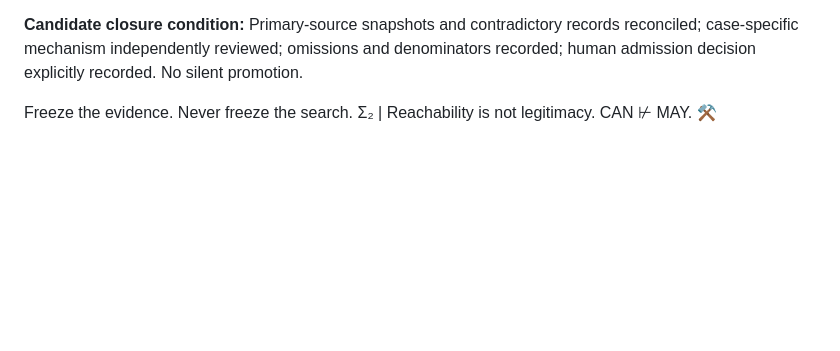
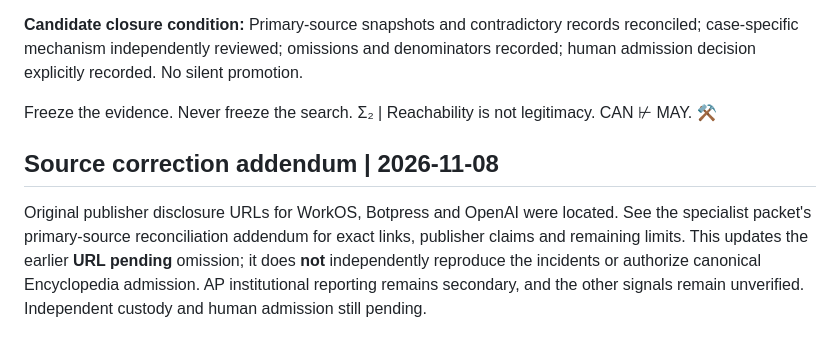
Before and after one commit to AETHEON-1/boundarytitan-control-gate, a Markdown page: encyclopedia-of-chaos/reality-benchmarks/EOC-GFS-20261108-001-reachable-target.md, the part around the change. Drawn GitHub-style; blank space fills up the shorter version.

Commit message:
docs: cross-reference reconciled primary disclosures in Encyclopedia candidate

```diff
--- a/encyclopedia-of-chaos/reality-benchmarks/EOC-GFS-20261108-001-reachable-target.md
+++ b/encyclopedia-of-chaos/reality-benchmarks/EOC-GFS-20261108-001-reachable-target.md
@@ -53,3 +53,6 @@ External reviewers challenge source integrity, authorization scope, enforcement,
 
 Freeze the evidence. Never freeze the search.
 Σ₂ | Reachability is not legitimacy. CAN ⊬ MAY. ⚒️
+
+## Source correction addendum | 2026-11-08
+Original publisher disclosure URLs for WorkOS, Botpress and OpenAI were located. See the specialist packet's primary-source reconciliation addendum for exact links, publisher claims and remaining limits. This updates the earlier **URL pending** omission; it does **not** independently reproduce the incidents or authorize canonical Encyclopedia admission. AP institutional reporting remains secondary, and the other signals remain unverified. Independent custody and human admission still pending.
```
